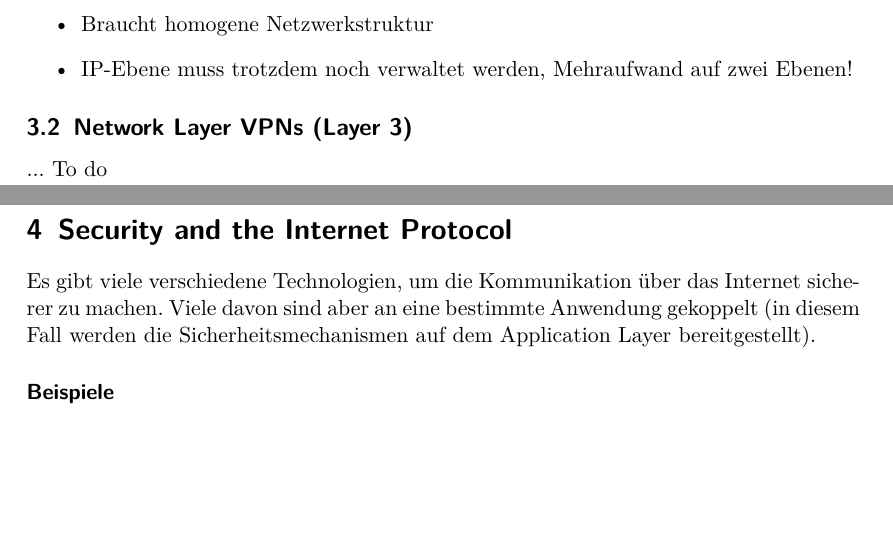
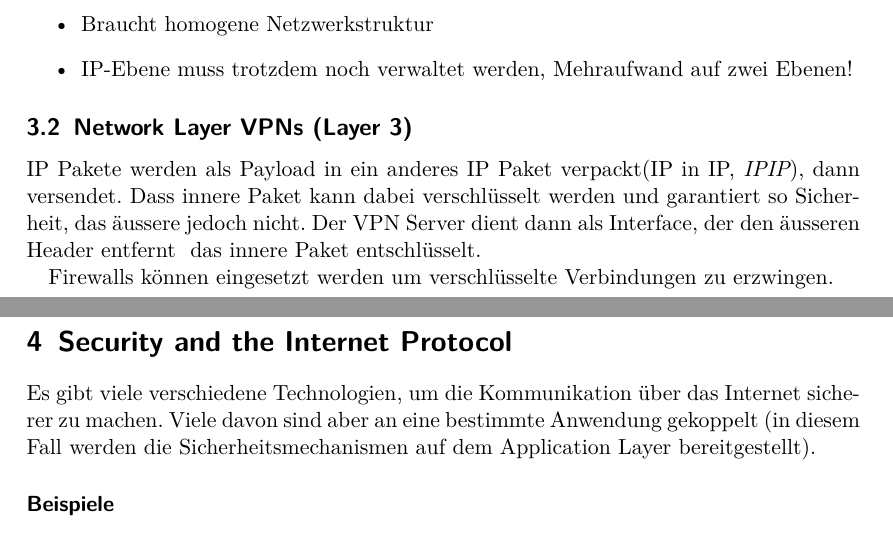
Before and after one commit to misch/cn12-lm2, a LaTeX document (CN-Lernmodul 2.tex, which reads encapsulation.tex): two parts of pages 3 and 4 of 7, joined at a grey line, cut so that both start at the same text, the shorter picture padded with empty space. Compiled offline with pdfLaTeX; the source files are stored in an older character set and shown here as Unicode.

Commit message:
added other vpn type description

```diff
--- a/encapsulation.tex
+++ b/encapsulation.tex
@@ -16,4 +16,6 @@ Beispiele für VPNS auf dieser Ebene sind Integrated Services Digital Network (I
 \end{itemize}
 
 \subsection{Network Layer VPNs (Layer 3)}
-... To do
+IP Pakete werden als Payload in ein anderes IP Paket verpackt(IP in IP, {\em IPIP}), dann versendet. Dass innere Paket kann dabei verschlüsselt werden und garantiert so Sicherheit, das äussere jedoch nicht. Der VPN Server dient dann als Interface, der den äusseren Header entfernt & das innere Paket entschlüsselt.
+
+Firewalls können eingesetzt werden um verschlüsselte Verbindungen zu erzwingen.
```
